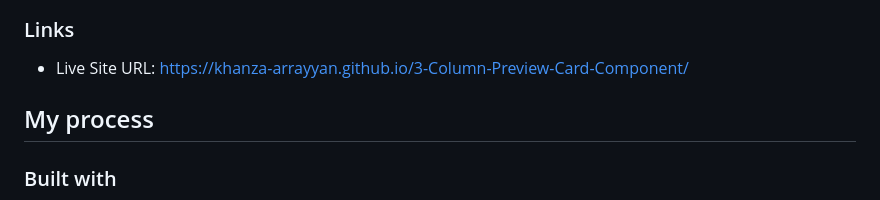
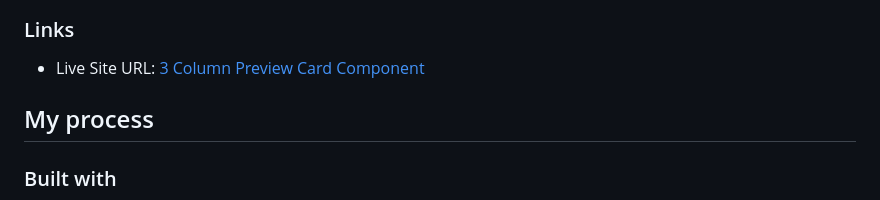
Before and after one commit to KH-Ray/3-Column-Preview-Card-Component, a Markdown page: README.md, the part around the change. Rendered like a GitHub page.

```diff
--- a/README.md
+++ b/README.md
@@ -32,7 +32,7 @@ Users should be able to:
 
 ### Links
 
-- Live Site URL:  https://khanza-arrayyan.github.io/3-Column-Preview-Card-Component/
+- Live Site URL:  [3 Column Preview Card Component](https://kh-ray.github.io/3-Column-Preview-Card-Component/)
 
 ## My process
 
```
